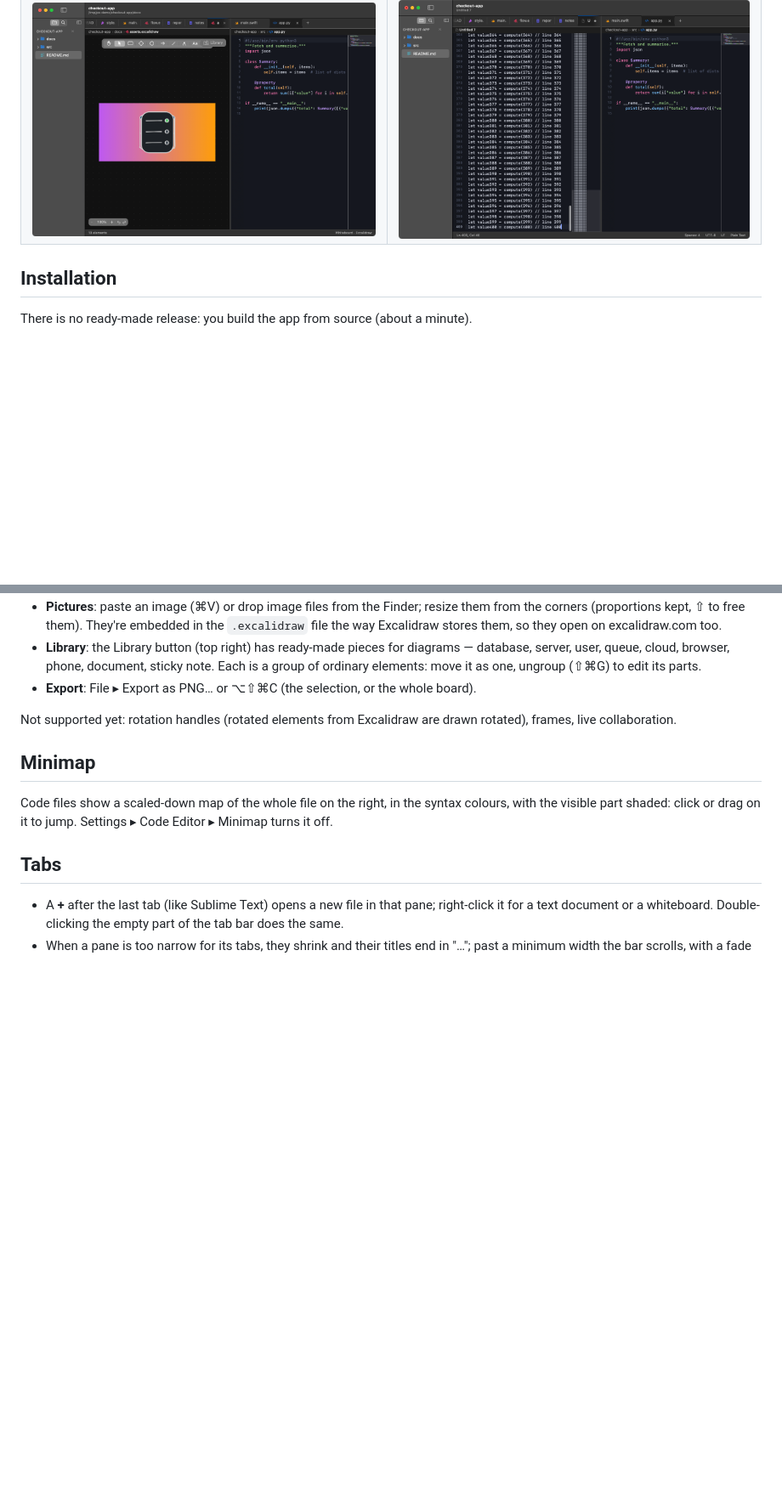
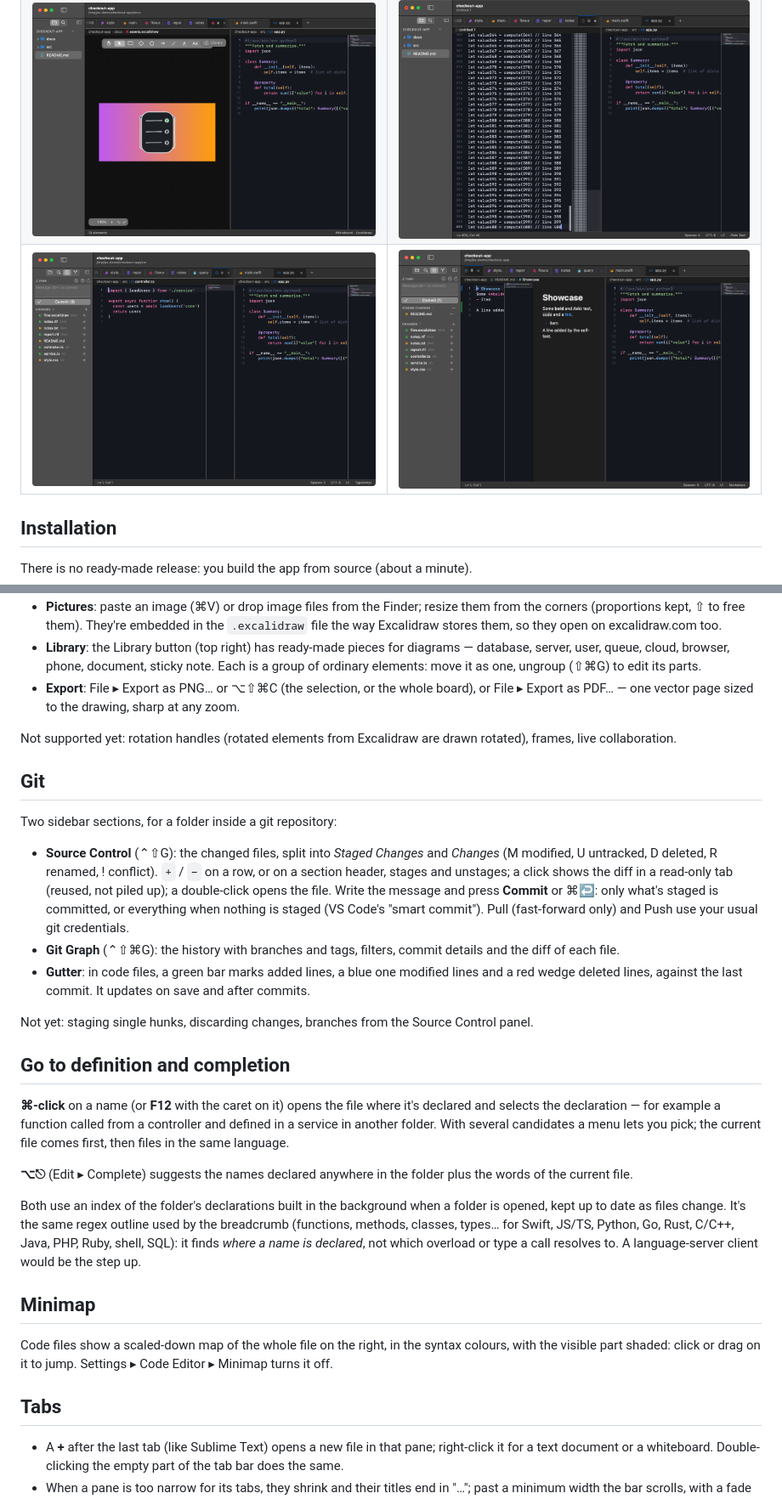
Before and after one commit to markuz899/ps, a Markdown page: README.md, 2 parts joined by grey strips. Shown at 85% size. Drawn GitHub-style; pictures changed too: docs/screenshots/gutter.png (added), docs/screenshots/source-control.png (added); blank space fills up the shorter version.

Commit message:
Source Control panel and git gutter, go to definition and completion, whiteboard PDF export, editable shortcuts

```diff
--- a/README.md
+++ b/README.md
@@ -14,6 +14,7 @@ ways, no dependencies.
 | ![Welcome screen](docs/screenshots/welcome.png) | ![Focus mode](docs/screenshots/focus.png) |
 | ![Settings](docs/screenshots/settings.png) | ![New tab button](docs/screenshots/new-tab.png) |
 | ![Whiteboard library and pictures](docs/screenshots/library.png) | ![Minimap](docs/screenshots/minimap.png) |
+| ![Source Control](docs/screenshots/source-control.png) | ![Changed lines in the gutter](docs/screenshots/gutter.png) |
 
 ## Installation
 
@@ -120,10 +121,44 @@ architectures, application flows and diagrams, in the spirit of [Excalidraw](htt
 - **Library**: the Library button (top right) has ready-made pieces for diagrams —
   database, server, user, queue, cloud, browser, phone, document, sticky note. Each is a
   group of ordinary elements: move it as one, ungroup (⇧⌘G) to edit its parts.
-- **Export**: File ▸ Export as PNG… or ⌥⇧⌘C (the selection, or the whole board).
+- **Export**: File ▸ Export as PNG… or ⌥⇧⌘C (the selection, or the whole board), or
+  File ▸ Export as PDF… — one vector page sized to the drawing, sharp at any zoom.
 
 Not supported yet: rotation handles (rotated elements from Excalidraw are drawn rotated),
 frames, live collaboration.
+
+## Git
+
+Two sidebar sections, for a folder inside a git repository:
+
+- **Source Control** (⌃⇧G): the changed files, split into *Staged Changes* and *Changes*
+  (M modified, U untracked, D deleted, R renamed, ! conflict). `+` / `−` on a row, or on a
+  section header, stages and unstages; a click shows the diff in a read-only tab (reused,
+  not piled up); a double-click opens the file. Write the message and press **Commit** or
+  ⌘↩: only what's staged is committed, or everything when nothing is staged (VS Code's
+  "smart commit"). Pull (fast-forward only) and Push use your usual git credentials.
+- **Git Graph** (⌃⇧⌘G): the history with branches and tags, filters, commit details and the
+  diff of each file.
+- **Gutter**: in code files, a green bar marks added lines, a blue one modified lines and
+  a red wedge deleted lines, against the last commit. It updates on save and after commits.
+
+Not yet: staging single hunks, discarding changes, branches from the Source Control panel.
+
+## Go to definition and completion
+
+**⌘-click** on a name (or **F12** with the caret on it) opens the file where it's declared
+and selects the declaration — for example a function called from a controller and defined
+in a service in another folder. With several candidates a menu lets you pick; the current
+file comes first, then files in the same language.
+
+**⌥⎋** (Edit ▸ Complete) suggests the names declared anywhere in the folder plus the words of
+the current file.
+
+Both use an index of the folder's declarations built in the background when a folder is
+opened, kept up to date as files change. It's the same regex outline used by the breadcrumb
+(functions, methods, classes, types… for Swift, JS/TS, Python, Go, Rust, C/C++, Java, PHP,
+Ruby, shell, SQL): it finds *where a name is declared*, not which overload or type a call
+resolves to. A language-server client would be the step up.
 
 ## Minimap
 
```
Also changed, not shown: other parts of README.md (+12 -3 lines), 16 other files.
